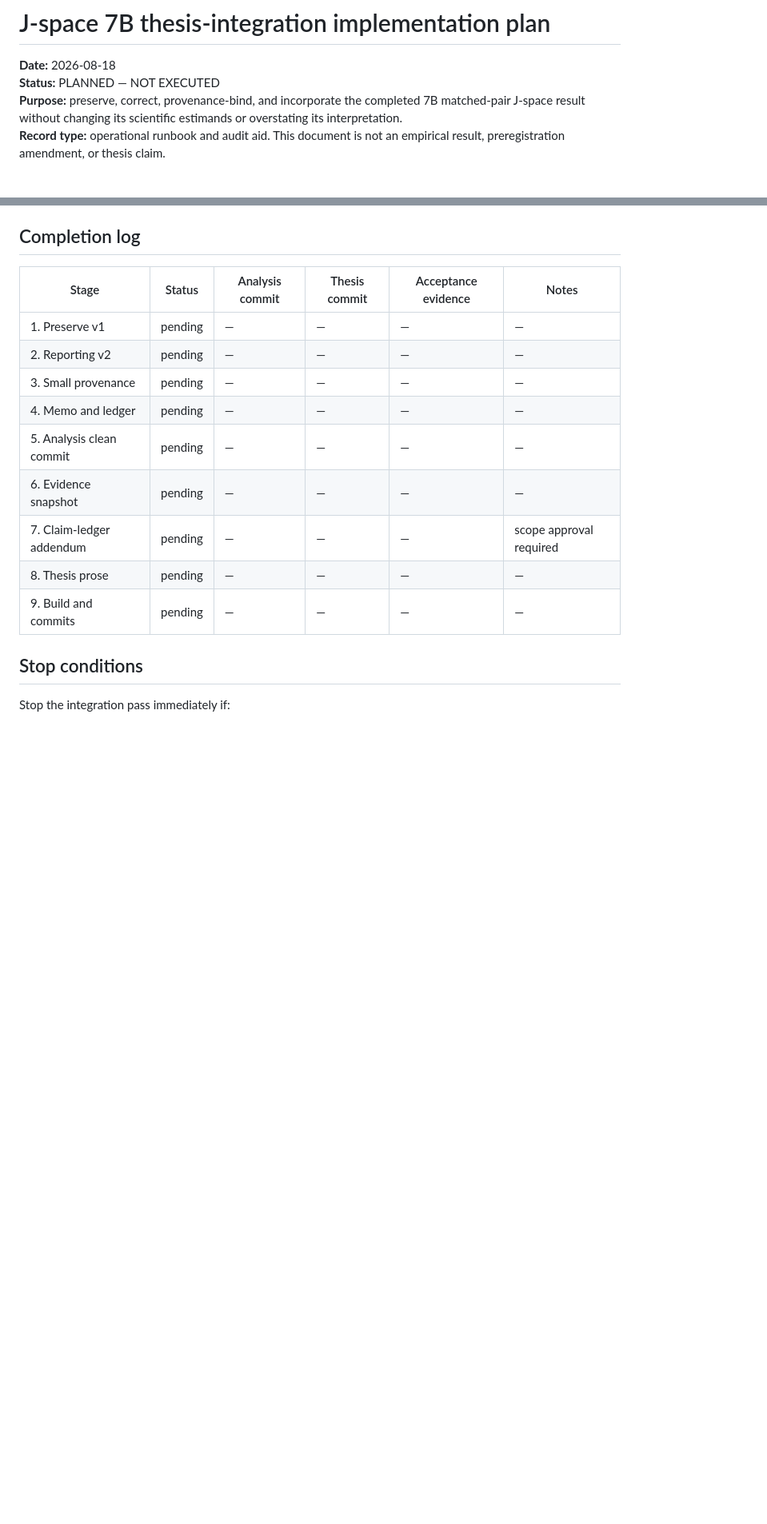
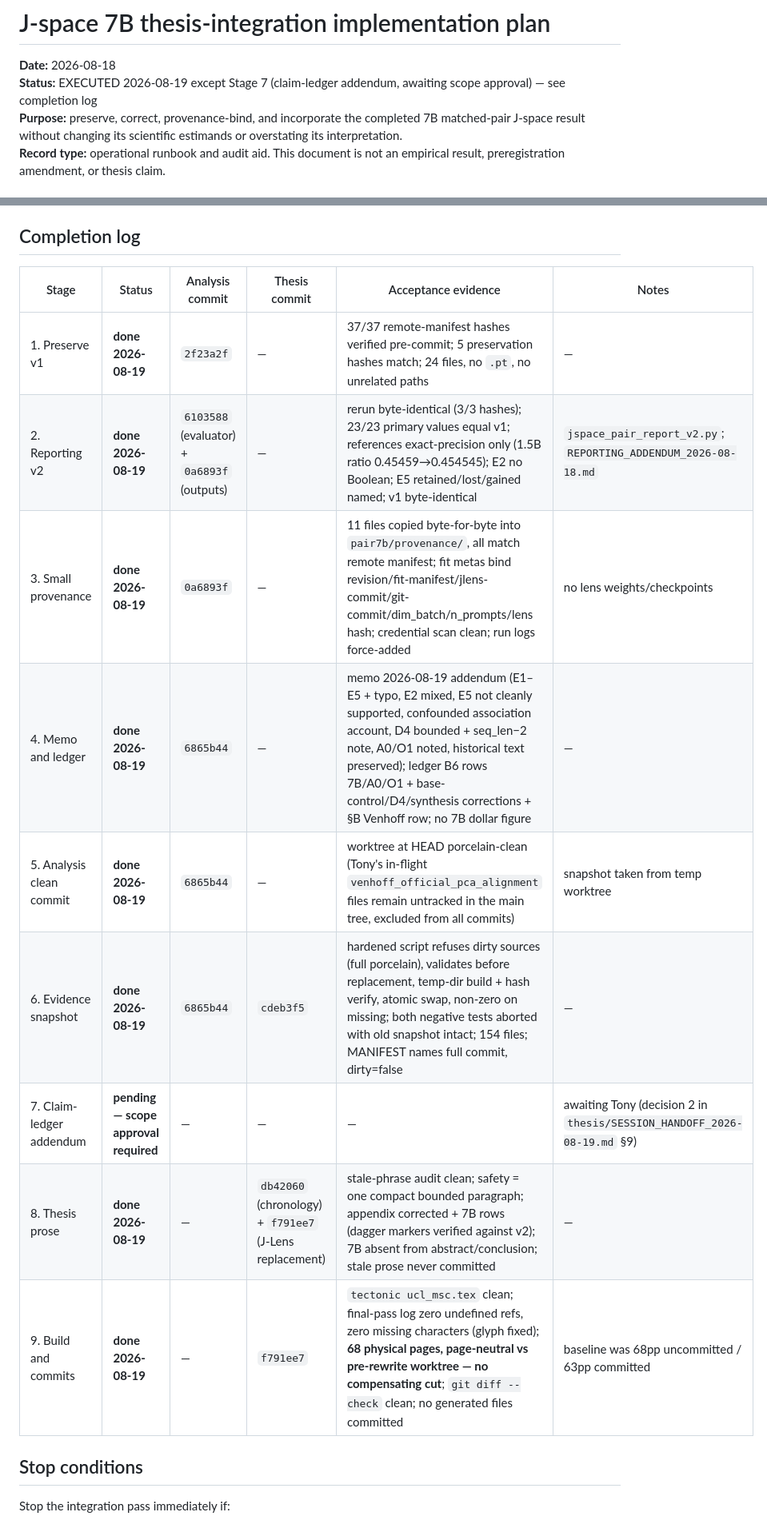
Before and after one commit to tonysu17/reasoning-on-a-manifold, a Markdown page: JSPACE_7B_THESIS_INTEGRATION_PLAN_2026-08-18.md, 2 parts joined by grey strips. Shown at 80% size. GitHub-like rendering; blank space fills up the shorter version.

Commit message:
J-space integration: fill completion log; mark 7B snapshot condition satisfied
Stages 1-6, 8, 9 executed 2026-08-19 with acceptance evidence and commit
hashes recorded in the plan's completion log; Stage 7 (post-charter
claim-ledger addendum) remains pending Tony's scope approval. Ledger 7B row
updated: thesis evidence snapshot refreshed from clean analysis commit
6865b44 (dirty=false) containing the full v1+v2 chain.

Co-Authored-By: Claude Fable 5 <noreply@anthropic.com>

```diff
--- a/JSPACE_7B_THESIS_INTEGRATION_PLAN_2026-08-18.md
+++ b/JSPACE_7B_THESIS_INTEGRATION_PLAN_2026-08-18.md
@@ -1,7 +1,8 @@
 # J-space 7B thesis-integration implementation plan
 
 **Date:** 2026-08-18
-**Status:** PLANNED — NOT EXECUTED
+**Status:** EXECUTED 2026-08-19 except Stage 7 (claim-ledger addendum, awaiting
+scope approval) — see completion log
 **Purpose:** preserve, correct, provenance-bind, and incorporate the completed
 7B matched-pair J-space result without changing its scientific estimands or
 overstating its interpretation.
@@ -448,15 +449,15 @@ Recommended logical thesis commits:
 
 | Stage | Status | Analysis commit | Thesis commit | Acceptance evidence | Notes |
 |---|---|---|---|---|---|
-| 1. Preserve v1 | pending | — | — | — | — |
-| 2. Reporting v2 | pending | — | — | — | — |
-| 3. Small provenance | pending | — | — | — | — |
-| 4. Memo and ledger | pending | — | — | — | — |
-| 5. Analysis clean commit | pending | — | — | — | — |
-| 6. Evidence snapshot | pending | — | — | — | — |
-| 7. Claim-ledger addendum | pending | — | — | — | scope approval required |
-| 8. Thesis prose | pending | — | — | — | — |
-| 9. Build and commits | pending | — | — | — | — |
+| 1. Preserve v1 | **done 2026-08-19** | `2f23a2f` | — | 37/37 remote-manifest hashes verified pre-commit; 5 preservation hashes match; 24 files, no `.pt`, no unrelated paths | — |
+| 2. Reporting v2 | **done 2026-08-19** | `6103588` (evaluator) + `0a6893f` (outputs) | — | rerun byte-identical (3/3 hashes); 23/23 primary values equal v1; references exact-precision only (1.5B ratio 0.45459→0.454545); E2 no Boolean; E5 retained/lost/gained named; v1 byte-identical | `jspace_pair_report_v2.py`; `REPORTING_ADDENDUM_2026-08-18.md` |
+| 3. Small provenance | **done 2026-08-19** | `0a6893f` | — | 11 files copied byte-for-byte into `pair7b/provenance/`, all match remote manifest; fit metas bind revision/fit-manifest/jlens-commit/git-commit/dim_batch/n_prompts/lens hash; credential scan clean; run logs force-added | no lens weights/checkpoints |
+| 4. Memo and ledger | **done 2026-08-19** | `6865b44` | — | memo 2026-08-19 addendum (E1–E5 + typo, E2 mixed, E5 not cleanly supported, confounded association account, D4 bounded + seq_len−2 note, A0/O1 noted, historical text preserved); ledger B6 rows 7B/A0/O1 + base-control/D4/synthesis corrections + §B Venhoff row; no 7B dollar figure | — |
+| 5. Analysis clean commit | **done 2026-08-19** | `6865b44` | — | worktree at HEAD porcelain-clean (Tony's in-flight `venhoff_official_pca_alignment` files remain untracked in the main tree, excluded from all commits) | snapshot taken from temp worktree |
+| 6. Evidence snapshot | **done 2026-08-19** | `6865b44` | `cdeb3f5` | hardened script refuses dirty sources (full porcelain), validates before replacement, temp-dir build + hash verify, atomic swap, non-zero on missing; both negative tests aborted with old snapshot intact; 154 files; MANIFEST names full commit, dirty=false | — |
+| 7. Claim-ledger addendum | **pending — scope approval required** | — | — | — | awaiting Tony (decision 2 in `thesis/SESSION_HANDOFF_2026-08-19.md` §9) |
+| 8. Thesis prose | **done 2026-08-19** | — | `db42060` (chronology) + `f791ee7` (J-Lens replacement) | stale-phrase audit clean; safety = one compact bounded paragraph; appendix corrected + 7B rows (dagger markers verified against v2); 7B absent from abstract/conclusion; stale prose never committed | — |
+| 9. Build and commits | **done 2026-08-19** | — | `f791ee7` | `tectonic ucl_msc.tex` clean; final-pass log zero undefined refs, zero missing characters (glyph fixed); **68 physical pages, page-neutral vs pre-rewrite worktree — no compensating cut**; `git diff --check` clean; no generated files committed | baseline was 68pp uncommitted / 63pp committed |
 
 ## Stop conditions
 
```
Also changed, not shown: RESULTS_LEDGER.md (+1 -1 lines).
